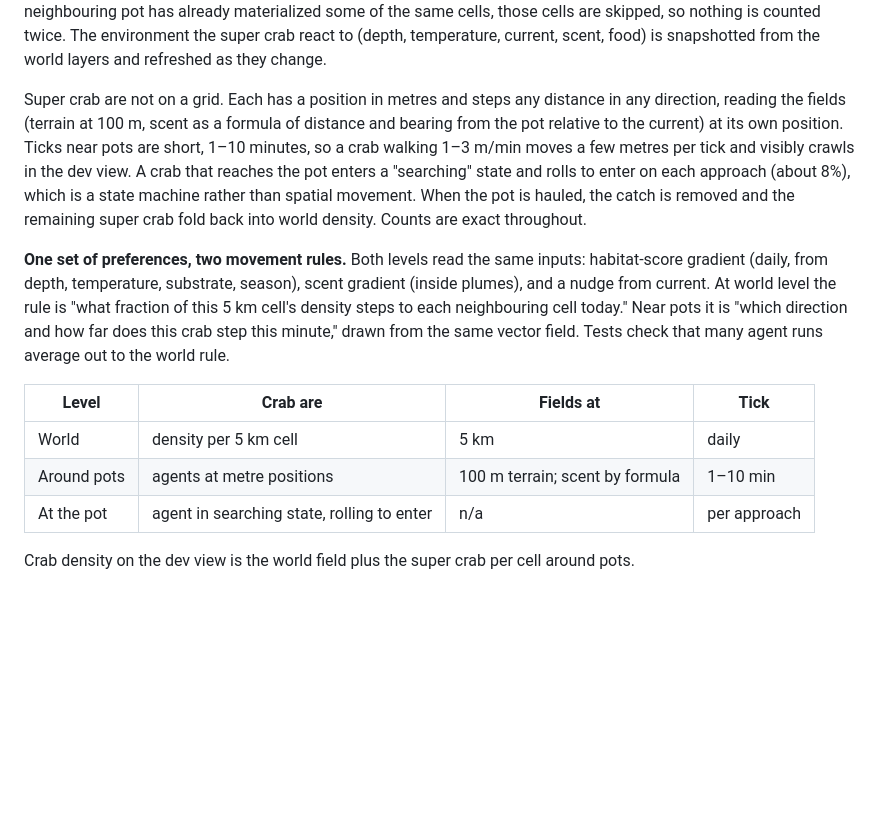
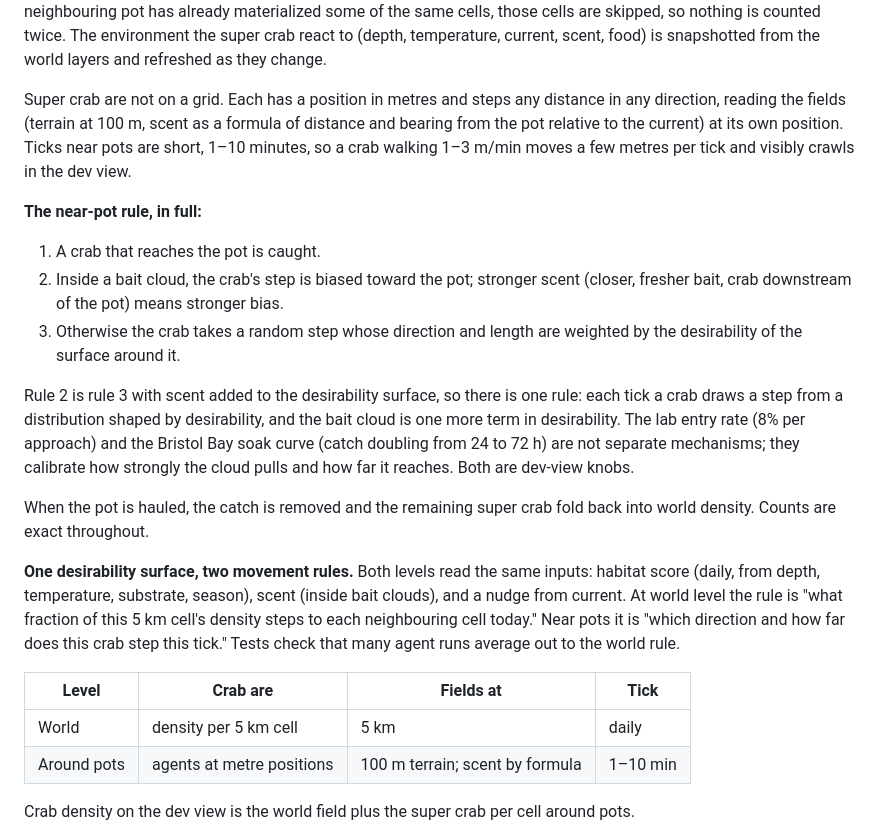
Before and after one commit to scott-clark-foundry/scratch, a Markdown page: crabs/PLAN.md, the part around the change. Drawn GitHub-style; blank space fills up the shorter version.

Commit message:
Plan: near-pot rule reduced to reach=caught, scent bias, desirability-weighted random step
Co-Authored-By: Claude Fable 5.1 <noreply@anthropic.com>

```diff
--- a/crabs/PLAN.md
+++ b/crabs/PLAN.md
@@ -87,29 +87,42 @@ react to (depth, temperature, current, scent, food) is snapshotted from the
 world layers and refreshed as they change.
 
 Super crab are not on a grid. Each has a position in metres and steps any
-distance in any direction, reading the fields (terrain at 100 m, scent as
-a formula of distance and bearing from the pot relative to the current)
-at its own position. Ticks near pots are short, 1–10 minutes, so a crab
+distance in any direction, reading the fields (terrain at 100 m, scent as a
+formula of distance and bearing from the pot relative to the current) at
+its own position. Ticks near pots are short, 1–10 minutes, so a crab
 walking 1–3 m/min moves a few metres per tick and visibly crawls in the dev
-view. A crab that reaches the pot enters a "searching" state and rolls to
-enter on each approach (about 8%), which is a state machine rather than
-spatial movement. When the pot is hauled, the catch is removed and the
-remaining super crab fold back into world density. Counts are exact
-throughout.
+view.
 
-**One set of preferences, two movement rules.** Both levels read the same
-inputs: habitat-score gradient (daily, from depth, temperature, substrate,
-season), scent gradient (inside plumes), and a nudge from current. At
-world level the rule is "what fraction of this 5 km cell's density steps to
-each neighbouring cell today." Near pots it is "which direction and how
-far does this crab step this minute," drawn from the same vector field.
-Tests check that many agent runs average out to the world rule.
+**The near-pot rule, in full:**
+1. A crab that reaches the pot is caught.
+2. Inside a bait cloud, the crab's step is biased toward the pot; stronger
+   scent (closer, fresher bait, crab downstream of the pot) means stronger
+   bias.
+3. Otherwise the crab takes a random step whose direction and length are
+   weighted by the desirability of the surface around it.
+
+Rule 2 is rule 3 with scent added to the desirability surface, so there is
+one rule: each tick a crab draws a step from a distribution shaped by
+desirability, and the bait cloud is one more term in desirability. The lab
+entry rate (8% per approach) and the Bristol Bay soak curve (catch doubling
+from 24 to 72 h) are not separate mechanisms; they calibrate how strongly
+the cloud pulls and how far it reaches. Both are dev-view knobs.
+
+When the pot is hauled, the catch is removed and the remaining super crab
+fold back into world density. Counts are exact throughout.
+
+**One desirability surface, two movement rules.** Both levels read the same
+inputs: habitat score (daily, from depth, temperature, substrate, season),
+scent (inside bait clouds), and a nudge from current. At world level the
+rule is "what fraction of this 5 km cell's density steps to each
+neighbouring cell today." Near pots it is "which direction and how far does
+this crab step this tick." Tests check that many agent runs average out to
+the world rule.
 
 | Level | Crab are | Fields at | Tick |
 |---|---|---|---|
 | World | density per 5 km cell | 5 km | daily |
 | Around pots | agents at metre positions | 100 m terrain; scent by formula | 1–10 min |
-| At the pot | agent in searching state, rolling to enter | n/a | per approach |
 
 Crab density on the dev view is the world field plus the super crab per
 cell around pots.
```
